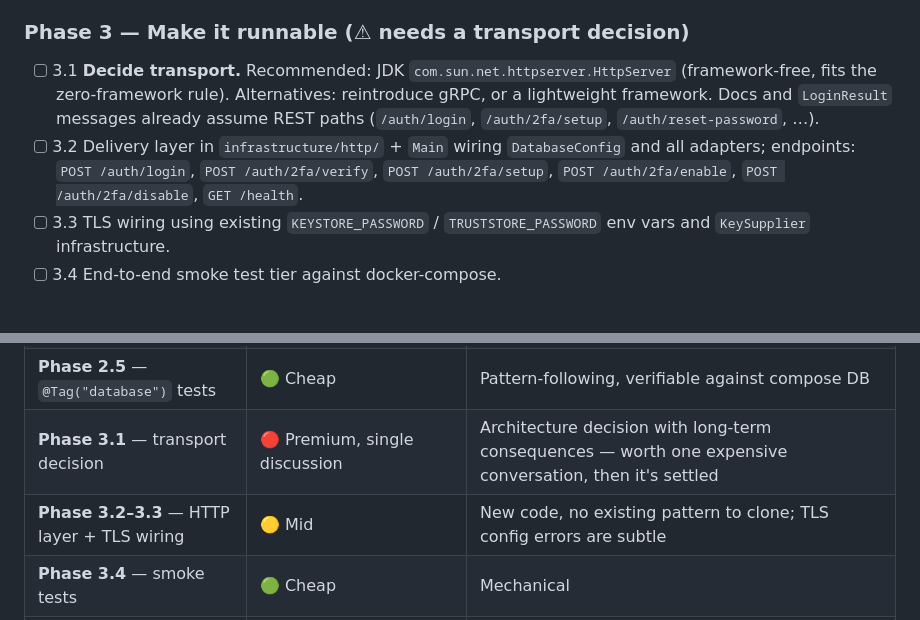
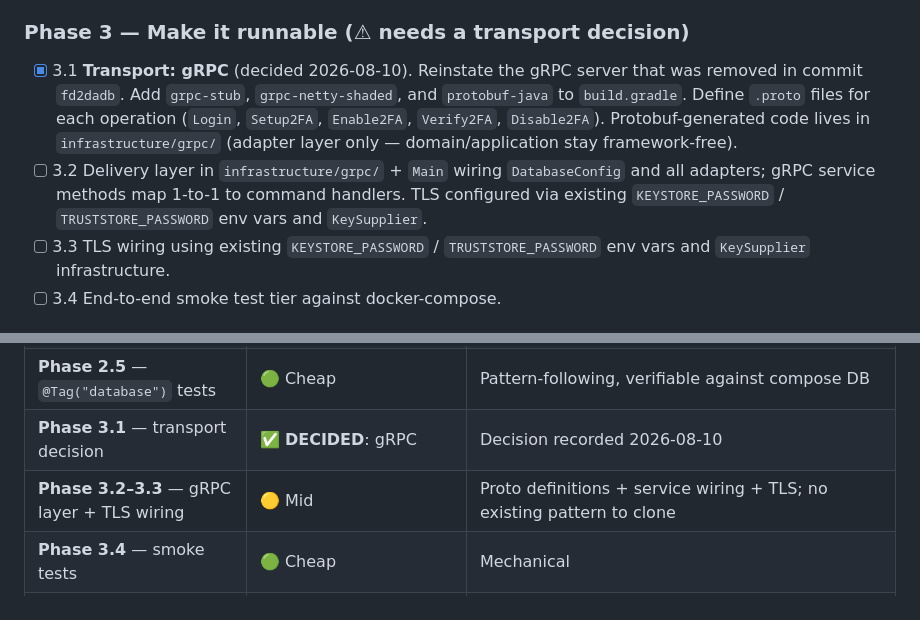
Before and after one commit to OODesigns/central-auth-service, a Markdown page: docs/PROJECT_STATUS_AND_COMPLETION_PLAN.md, 2 parts joined by grey strips. Drawn GitHub-style.

Commit message:
docs: record Phase 3.1 transport decision — gRPC Transport for the delivery layer is gRPC (not the JDK HttpServer that was previously listed as 'recommended'). This reinstates the direction of the removed gRPC server from commit fd2dadb. Phase 3.1 is now marked done in the plan. Phase 3.2 updated to reference infrastructure/grpc/ and proto-based service methods instead of REST endpoints.

```diff
--- a/docs/PROJECT_STATUS_AND_COMPLETION_PLAN.md
+++ b/docs/PROJECT_STATUS_AND_COMPLETION_PLAN.md
@@ -165,13 +165,15 @@ Implications for the plan:
 
 ### Phase 3 — Make it runnable (⚠ needs a transport decision)
 
-- [ ] 3.1 **Decide transport.** Recommended: JDK `com.sun.net.httpserver.HttpServer`
-      (framework-free, fits the zero-framework rule). Alternatives: reintroduce gRPC, or a
-      lightweight framework. Docs and `LoginResult` messages already assume REST paths
-      (`/auth/login`, `/auth/2fa/setup`, `/auth/reset-password`, …).
-- [ ] 3.2 Delivery layer in `infrastructure/http/` + `Main` wiring `DatabaseConfig` and all
-      adapters; endpoints: `POST /auth/login`, `POST /auth/2fa/verify`, `POST /auth/2fa/setup`,
-      `POST /auth/2fa/enable`, `POST /auth/2fa/disable`, `GET /health`.
+- [x] 3.1 **Transport: gRPC** (decided 2026-08-10). Reinstate the gRPC server that was
+      removed in commit `fd2dadb`. Add `grpc-stub`, `grpc-netty-shaded`, and
+      `protobuf-java` to `build.gradle`. Define `.proto` files for each operation
+      (`Login`, `Setup2FA`, `Enable2FA`, `Verify2FA`, `Disable2FA`). Protobuf-generated
+      code lives in `infrastructure/grpc/` (adapter layer only — domain/application stay
+      framework-free).
+- [ ] 3.2 Delivery layer in `infrastructure/grpc/` + `Main` wiring `DatabaseConfig` and all
+      adapters; gRPC service methods map 1-to-1 to command handlers. TLS configured via
+      existing `KEYSTORE_PASSWORD` / `TRUSTSTORE_PASSWORD` env vars and `KeySupplier`.
 - [ ] 3.3 TLS wiring using existing `KEYSTORE_PASSWORD` / `TRUSTSTORE_PASSWORD` env vars and
       `KeySupplier` infrastructure.
 - [ ] 3.4 End-to-end smoke test tier against docker-compose.
@@ -215,8 +217,8 @@ test can verify, use the cheap model and let the build catch mistakes.
 | **Phase 2.1** — Flyway migrations | 🟡 Mid | SQL security (REVOKE/GRANT, idempotency) — mistakes are cheap to make, annoying to fix in prod |
 | **Phase 2.2–2.4** — JOOQ adapters + mocks | 🟢 Cheap | Direct clone of `UserCredentialReader` pattern |
 | **Phase 2.5** — `@Tag("database")` tests | 🟢 Cheap | Pattern-following, verifiable against compose DB |
-| **Phase 3.1** — transport decision | 🔴 Premium, single discussion | Architecture decision with long-term consequences — worth one expensive conversation, then it's settled |
-| **Phase 3.2–3.3** — HTTP layer + TLS wiring | 🟡 Mid | New code, no existing pattern to clone; TLS config errors are subtle |
+| **Phase 3.1** — transport decision | ✅ **DECIDED**: gRPC | Decision recorded 2026-08-10 |
+| **Phase 3.2–3.3** — gRPC layer + TLS wiring | 🟡 Mid | Proto definitions + service wiring + TLS; no existing pattern to clone |
 | **Phase 3.4** — smoke tests | 🟢 Cheap | Mechanical |
 | **Phase 4.1–4.2** — refresh/logout | 🟡 Mid | Token rotation semantics need care |
 | **Phase 4.3–4.5** — 2FA rate limit, docs, CI | 🟢 Cheap | Rate limiter clones `LoginRateLimiter`; docs/CI are boilerplate |
```
